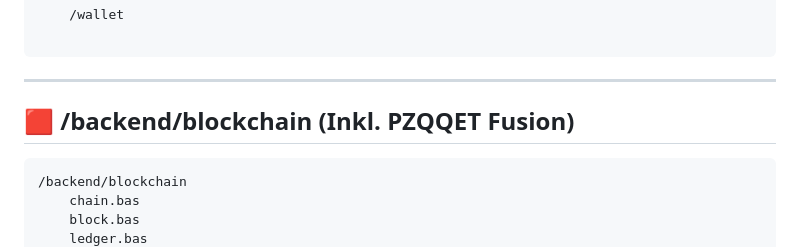
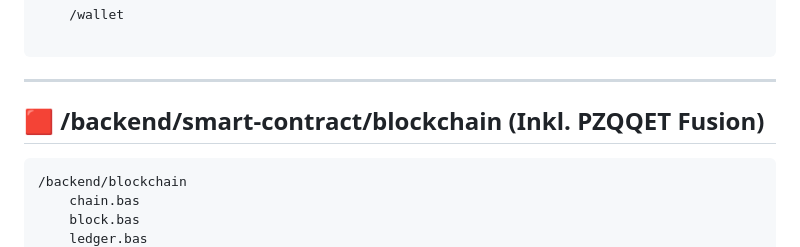
Before and after one commit to RFOF-NETWORK/RFOF-FUCKUP, a Markdown page: README.md, the part around the change. Rendered like a GitHub page.

Commit message:
Update blockchain path in README

````diff
--- a/README.md
+++ b/README.md
@@ -619,7 +619,7 @@ Die final fusionierte Struktur bildet ein dreistufiges Gesamtsystem:
 
 ---
 
-## 🟥 /backend/blockchain (Inkl. PZQQET Fusion)
+## 🟥 /backend/smart-contract/blockchain (Inkl. PZQQET Fusion)
 ```
 /backend/blockchain
     chain.bas
````
